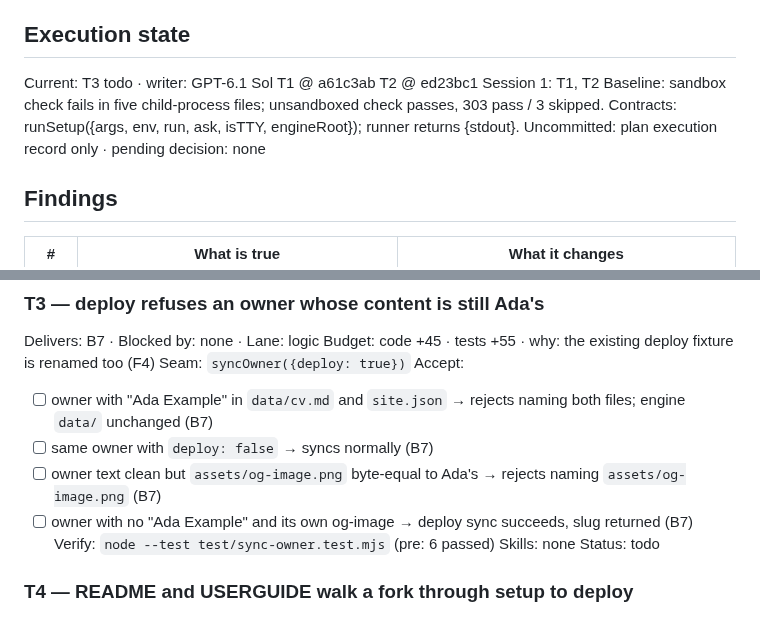
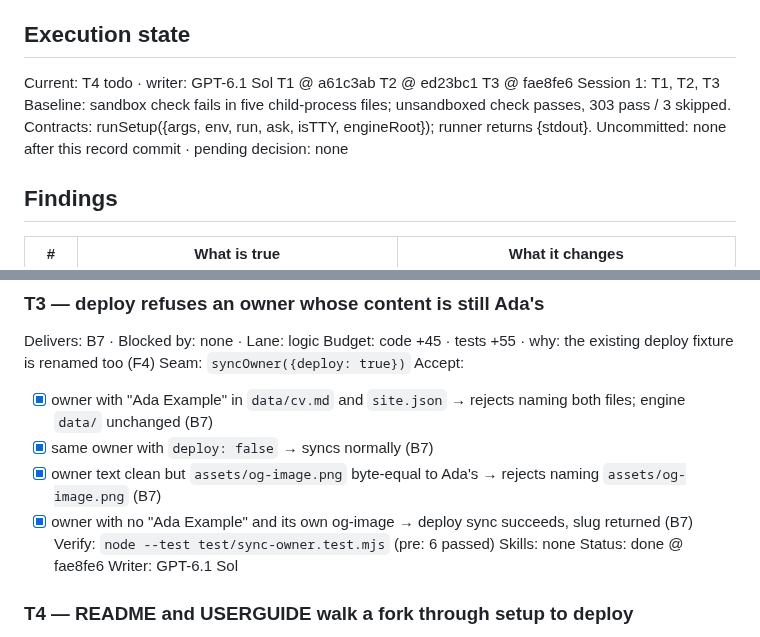
Before and after one commit to johnviklund/agent-cv, a Markdown page: .workflow/forkable-setup/plan.md, 2 parts joined by grey strips. Drawn GitHub-style.

Commit message:
workflow: record setup execution through deploy guard

```diff
--- a/.workflow/forkable-setup/plan.md
+++ b/.workflow/forkable-setup/plan.md
@@ -9,13 +9,14 @@ Size: code 218 · tests 232 · ratio 1.06 · largest touched USERGUIDE.md 174, t
 Decisions: 1a links.github set to null by setup · 2a deploy also refuses Ada's og-image bytes · 3a tickets approved 2026-10-20
 
 ## Execution state
-Current: T3 todo · writer: GPT-6.1 Sol
+Current: T4 todo · writer: GPT-6.1 Sol
 T1 @ a61c3ab
 T2 @ ed23bc1
-Session 1: T1, T2
+T3 @ fae8fe6
+Session 1: T1, T2, T3
 Baseline: sandbox check fails in five child-process files; unsandboxed check passes, 303 pass / 3 skipped.
 Contracts: runSetup({args, env, run, ask, isTTY, engineRoot}); runner returns {stdout}.
-Uncommitted: plan execution record only · pending decision: none
+Uncommitted: none after this record commit · pending decision: none
 
 ## Findings
 | # | What is true | What it changes |
@@ -73,13 +74,14 @@ Delivers: B7 · Blocked by: none · Lane: logic
 Budget: code +45 · tests +55 · why: the existing deploy fixture is renamed too (F4)
 Seam: `syncOwner({deploy: true})`
 Accept:
-- [ ] owner with "Ada Example" in `data/cv.md` and `site.json` → rejects naming both files; engine `data/` unchanged (B7)
-- [ ] same owner with `deploy: false` → syncs normally (B7)
-- [ ] owner text clean but `assets/og-image.png` byte-equal to Ada's → rejects naming `assets/og-image.png` (B7)
-- [ ] owner with no "Ada Example" and its own og-image → deploy sync succeeds, slug returned (B7)
+- [x] owner with "Ada Example" in `data/cv.md` and `site.json` → rejects naming both files; engine `data/` unchanged (B7)
+- [x] same owner with `deploy: false` → syncs normally (B7)
+- [x] owner text clean but `assets/og-image.png` byte-equal to Ada's → rejects naming `assets/og-image.png` (B7)
+- [x] owner with no "Ada Example" and its own og-image → deploy sync succeeds, slug returned (B7)
 Verify: `node --test test/sync-owner.test.mjs` (pre: 6 passed)
 Skills: none
-Status: todo
+Status: done @ fae8fe6
+Writer: GPT-6.1 Sol
 
 ### T4 — README and USERGUIDE walk a fork through setup to deploy
 Delivers: B8 · Blocked by: T1, T2, T3 · Lane: mechanical
```
